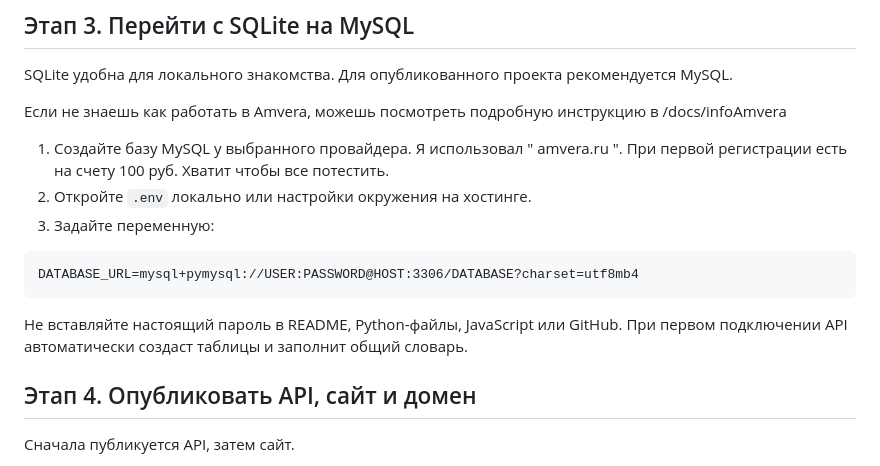
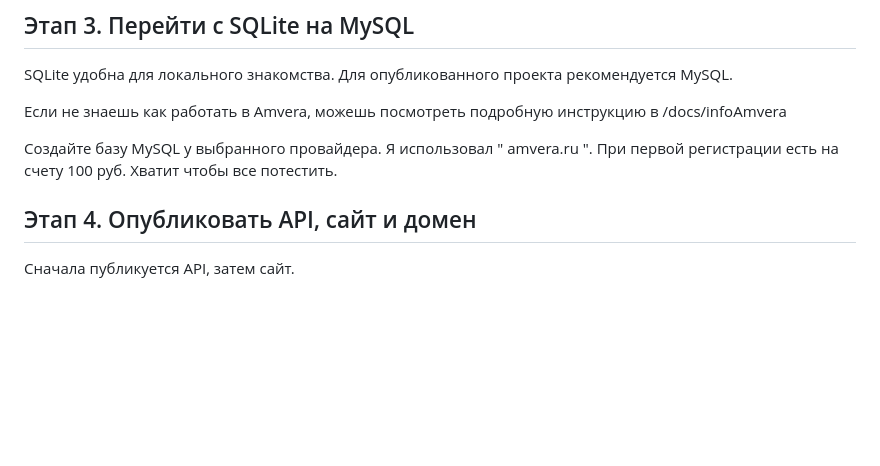
Before and after one commit to BriksChat/Website-and-Telegram-bot, a Markdown page: README.md, the part around the change. Rendered like a GitHub page; blank space fills up the shorter version.

Commit message:
Update README to remove MySQL setup instructions
Removed instructions for setting up MySQL database in README.

````diff
--- a/README.md
+++ b/README.md
@@ -76,15 +76,7 @@ SQLite удобна для локального знакомства. Для о
 
 Если не знаешь как работать в Amvera, можешь посмотреть подробную инструкцию в /docs/infoAmvera
 
-1. Создайте базу MySQL у выбранного провайдера. Я использовал " amvera.ru ". При первой регистрации есть на счету 100 руб. Хватит чтобы все потестить.
-2. Откройте `.env` локально или настройки окружения на хостинге.
-3. Задайте переменную:
-
-```text
-DATABASE_URL=mysql+pymysql://USER:PASSWORD@HOST:3306/DATABASE?charset=utf8mb4
-```
-
-Не вставляйте настоящий пароль в README, Python-файлы, JavaScript или GitHub. При первом подключении API автоматически создаст таблицы и заполнит общий словарь.
+Создайте базу MySQL у выбранного провайдера. Я использовал " amvera.ru ". При первой регистрации есть на счету 100 руб. Хватит чтобы все потестить.
 
 ## Этап 4. Опубликовать API, сайт и домен
 
````
